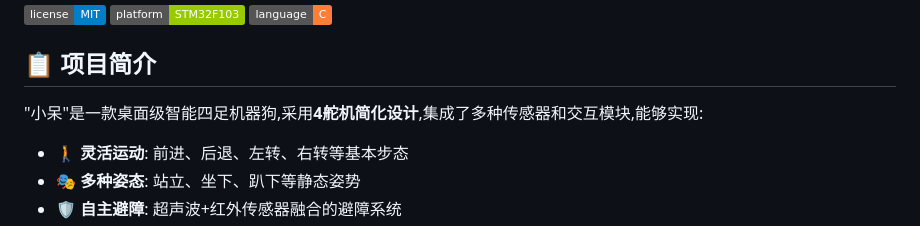
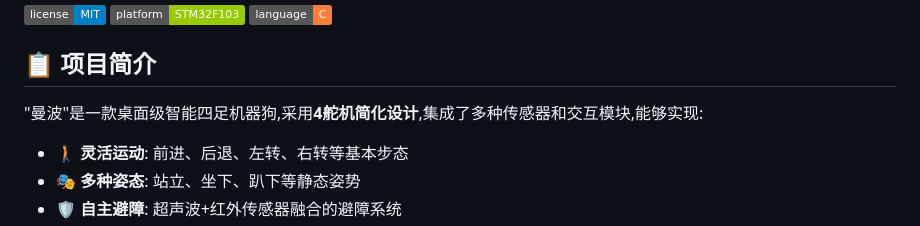
Before and after one commit to RussellCooper-DJZ/manbo-robot-dog, a Markdown page: README.md, the part around the change. GitHub-like rendering; badges without logos.

```diff
--- a/README.md
+++ b/README.md
@@ -8,7 +8,7 @@
 
 ## 📋 项目简介
 
-"小呆"是一款桌面级智能四足机器狗,采用**4舵机简化设计**,集成了多种传感器和交互模块,能够实现:
+"曼波"是一款桌面级智能四足机器狗,采用**4舵机简化设计**,集成了多种传感器和交互模块,能够实现:
 
 - 🚶 **灵活运动**: 前进、后退、左转、右转等基本步态
 - 🎭 **多种姿态**: 站立、坐下、趴下等静态姿势
```
